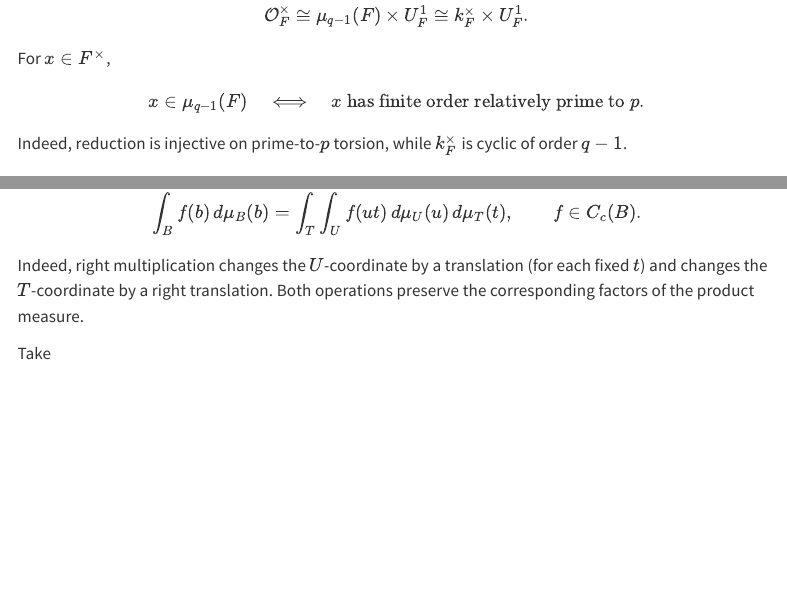
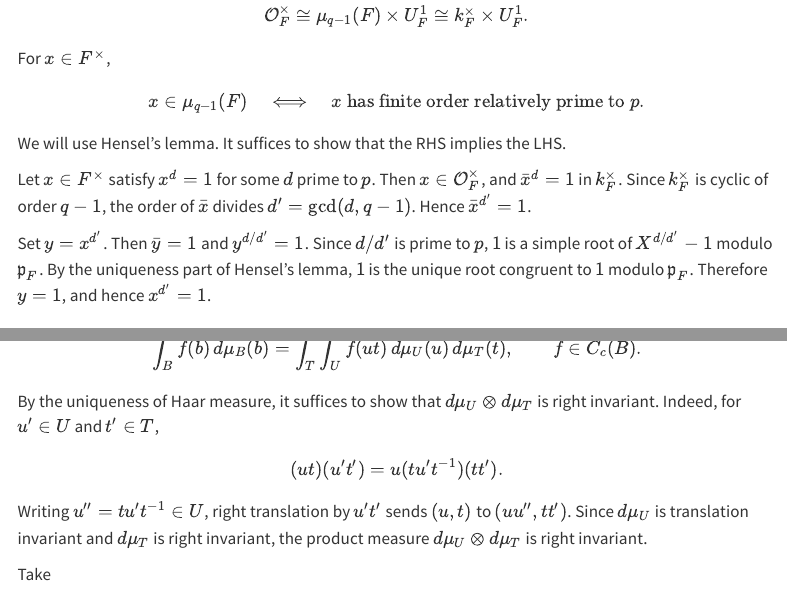
Before and after one commit to Hechetory/p-adic_geometry_note, a Quarto document (jacquet-langlands correspondence/haar-local-fields.qmd): the page in a window 1100 px wide, from 9150 px down, and a second part further down, joined at a grey line. Rendered offline with R 4.5, knitr and Pandoc in place of Quarto, with nearby package versions; menus at the side of the page are left out.

Commit message:
fix some mistakes in JL

```diff
--- a/jacquet-langlands correspondence/haar-local-fields.qmd
+++ b/jacquet-langlands correspondence/haar-local-fields.qmd
@@ -664,7 +664,11 @@ x\in\mu_{q-1}(F)
 x\text{ has finite order relatively prime to }p.
 $$
 
-Indeed, reduction is injective on prime-to-$p$ torsion, while $k_F^\times$ is cyclic of order $q-1$.
+We will use Hensel's lemma. It suffices to show that the RHS implies the LHS.
+
+Let $x\in F^\times$ satisfy $x^d=1$ for some $d$ prime to $p$. Then $x\in\mathcal O_F^\times$, and $\bar x^d=1$ in $k_F^\times$. Since $k_F^\times$ is cyclic of order $q-1$, the order of $\bar x$ divides $d'=\gcd(d,q-1)$. Hence $\bar x^{d'}=1$.
+
+Set $y=x^{d'}$. Then $\bar y=1$ and $y^{d/d'}=1$. Since $d/d'$ is prime to $p$, $1$ is a simple root of $X^{d/d'}-1$ modulo $\mathfrak p_F$. By the uniqueness part of Hensel's lemma, $1$ is the unique root congruent to $1$ modulo $\mathfrak p_F$. Therefore $y=1$, and hence $x^{d'}=1$.
 :::
 
 # Linear changes of variables over a local field
@@ -823,7 +827,11 @@ $$
 \qquad f\in C_c(B).
 $$
 
-Indeed, right multiplication changes the $U$-coordinate by a translation (for each fixed $t$) and changes the $T$-coordinate by a right translation. Both operations preserve the corresponding factors of the product measure.
+By the uniqueness of Haar measure, it suffices to show that $d\mu_U\otimes d\mu_T$ is right invariant. Indeed, for $u'\in U$ and $t'\in T$,
+$$
+(ut)(u't')=u(tu't^{-1})(tt').
+$$
+Writing $u''=tu't^{-1}\in U$, right translation by $u't'$ sends $(u,t)$ to $(uu'',tt')$. Since $d\mu_U$ is translation invariant and $d\mu_T$ is right invariant, the product measure $d\mu_U\otimes d\mu_T$ is right invariant.
 
 Take
 
```
Also changed, not shown: jacquet-langlands correspondence/haar-local-fields.qmd (2 more changed lines).
